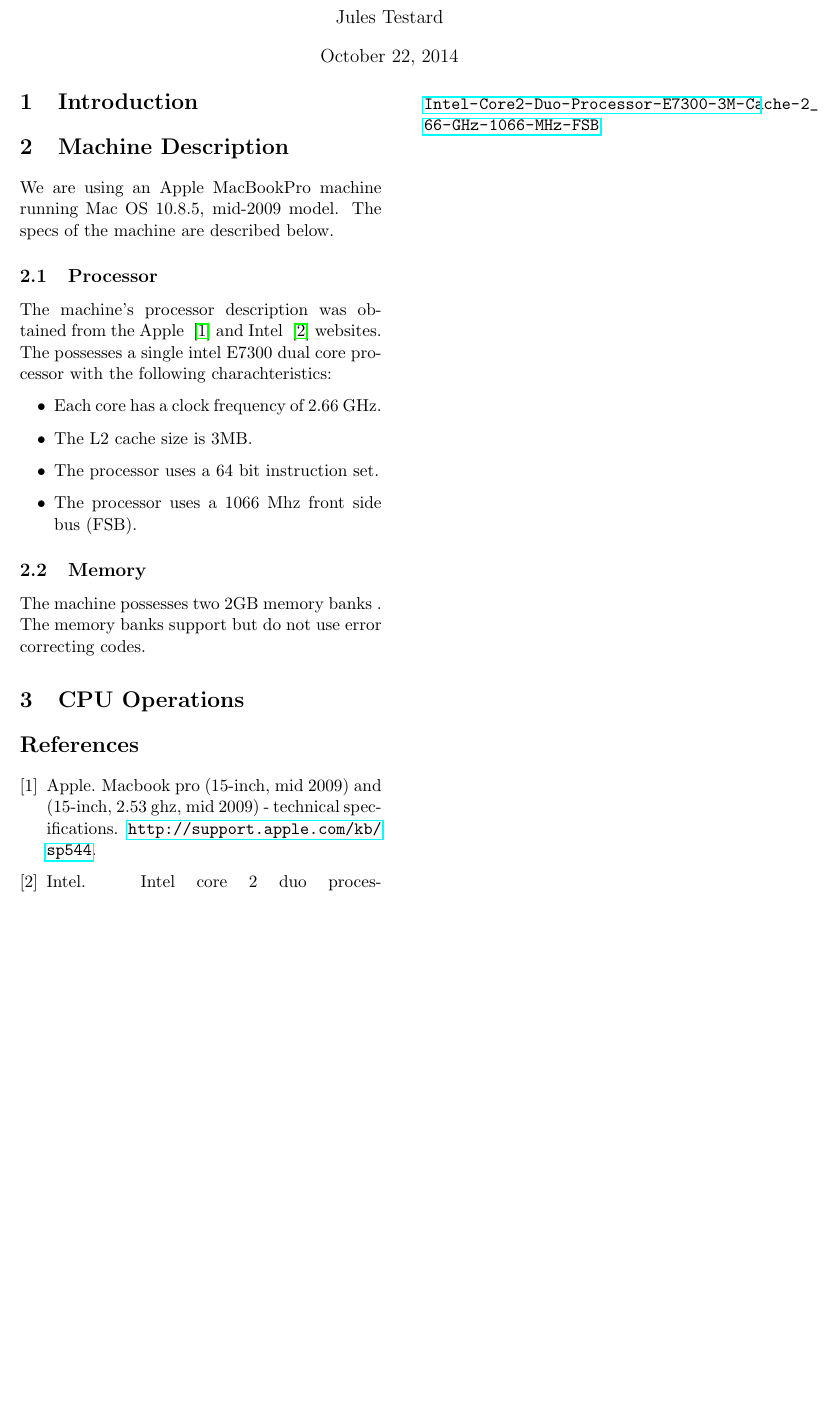
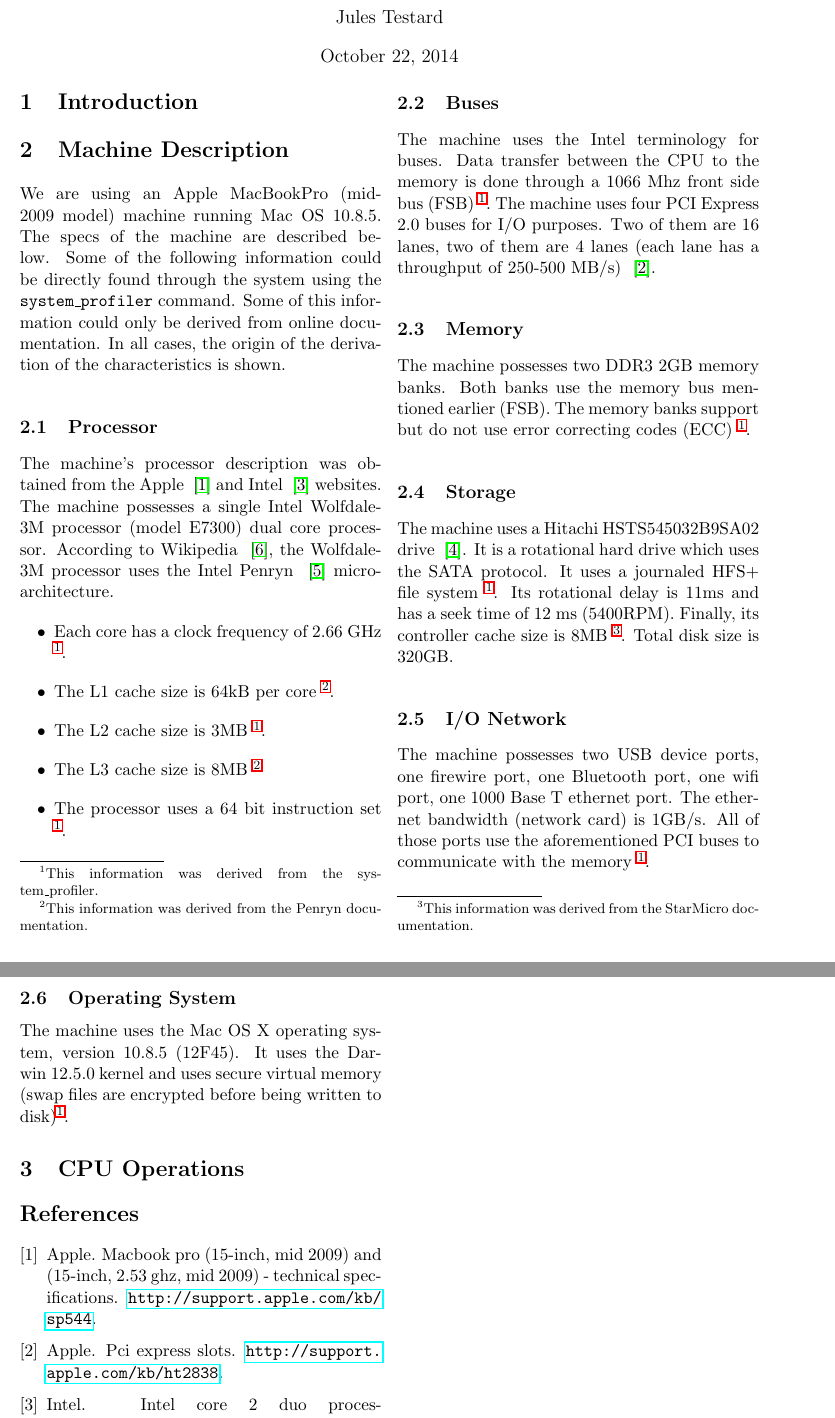
Before and after one commit to jtestard/cse221, a LaTeX document (project/main.tex, which reads project/machineDescription.tex): part of the page before the commit and two parts of pages 1 and 2 of 2 after it, the two joined at a grey line, cut so that both start at the same text, the shorter picture padded with empty space. Compiled offline with pdfLaTeX.

Commit message:
machine description done

```diff
--- a/project/machineDescription.tex
+++ b/project/machineDescription.tex
@@ -1,16 +1,31 @@
-We are using an Apple MacBookPro machine running Mac OS 10.8.5, mid-2009 model. The specs of the machine are described below.
+We are using an Apple MacBookPro (mid-2009 model) machine running Mac OS 10.8.5. The specs of the machine are described below. Some of the following information could be directly found through the system using the \texttt{system\_profiler} command. Some of this information could only be derived from online documentation. In all cases, the origin of the derivation of the characteristics is shown.
 
 \subsection{Processor}
-The machine's processor description was obtained from the Apple ~\cite{appleProc} and Intel ~\cite{intelProc} websites. The possesses a single intel E7300 dual core processor with the following charachteristics:
+The machine's processor description was obtained from the Apple ~\cite{appleProc} and Intel ~\cite{intelProc} websites.
+The machine possesses a single Intel Wolfdale-3M processor (model E7300) dual core processor. According to Wikipedia ~\cite{WikiWolfdale}, the Wolfdale-3M processor uses the Intel Penryn ~\cite{WikiPenryn} micro-architecture.
 
 \begin{itemize}
-\item{Each core has a clock frequency of 2.66 GHz.}
-\item{The L2 cache size is 3MB.}
-\item{The processor uses a 64 bit instruction set.}
-\item{The 	processor uses a 1066 Mhz front side bus (FSB).}
+\item{Each core has a clock frequency of 2.66 GHz \footlabel{sysprof}{This information was derived from the system\_profiler.}.}
+\item{The L1 cache size is 64kB per core \footlabel{penryn}{This information was derived from the Penryn documentation.}.}
+\item{The L2 cache size is 3MB \footref{sysprof}.}
+\item{The L3 cache size is 8MB \footref{penryn}}
+\item{The processor uses a 64 bit instruction set \footref{sysprof}.}
 \end{itemize}
+
+\subsection{Buses}
+
+The machine uses the Intel terminology for buses. Data transfer between the CPU to the memory is done through a 1066 Mhz  front side bus (FSB) \footref{sysprof}. The machine uses four PCI Express 2.0 buses for I/O purposes. Two of them are 16 lanes, two of them are 4 lanes (each lane has a throughput of 250-500 MB/s) ~\cite{AppleBus}.
 
 \subsection{Memory}
 
-The machine possesses two 2GB memory banks .
-The memory banks support but do not use error correcting codes.
+The machine possesses two DDR3 2GB memory banks. Both banks use the memory bus mentioned earlier (FSB). The memory banks support but do not use error correcting codes (ECC) \footref{sysprof}.
+
+\subsection{Storage}
+
+The machine uses a Hitachi HSTS545032B9SA02 drive ~\cite{StarMicro}. It is a rotational hard drive which uses the SATA protocol. It uses a journaled HFS+ file system \footref{sysprof}. Its rotational delay is 11ms and has a seek time of 12 ms (5400RPM). Finally, its controller cache size is 8MB \footlabel{hitachi}{This information was derived from the StarMicro documentation.}. Total disk size is 320GB.
+
+\subsection{I/O Network}
+The machine possesses two USB device ports, one firewire port, one Bluetooth port, one wifi port, one 1000 Base T ethernet port. The ethernet bandwidth (network card) is 1GB/s. All of those ports use the aforementioned PCI buses to communicate with the memory \footref{sysprof}.
+
+\subsection{Operating System}
+The machine uses the Mac OS X operating system, version 10.8.5 (12F45). It uses the Darwin 12.5.0 kernel and uses secure virtual memory (swap files are encrypted before being written to disk)\footref{sysprof}.
```
Also changed, not shown: project/main.bib (+20 -0 lines), project/main.tex (+13 -0 lines).
